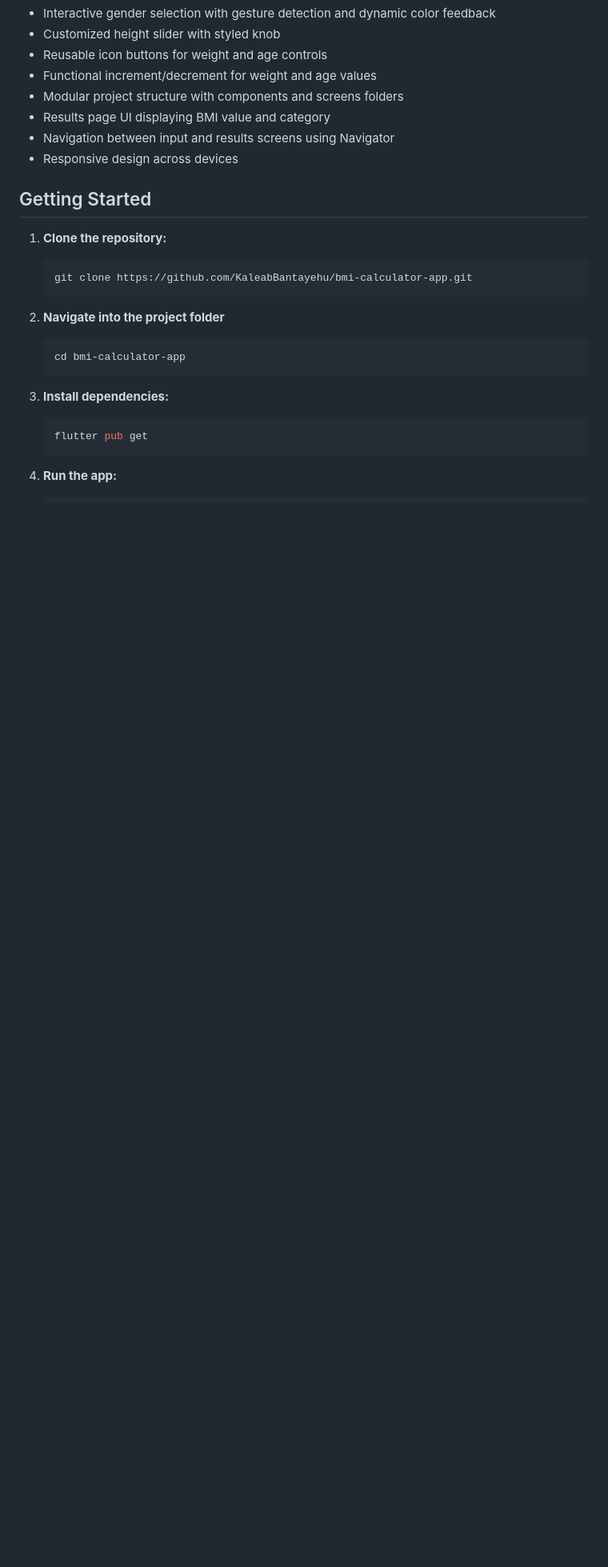
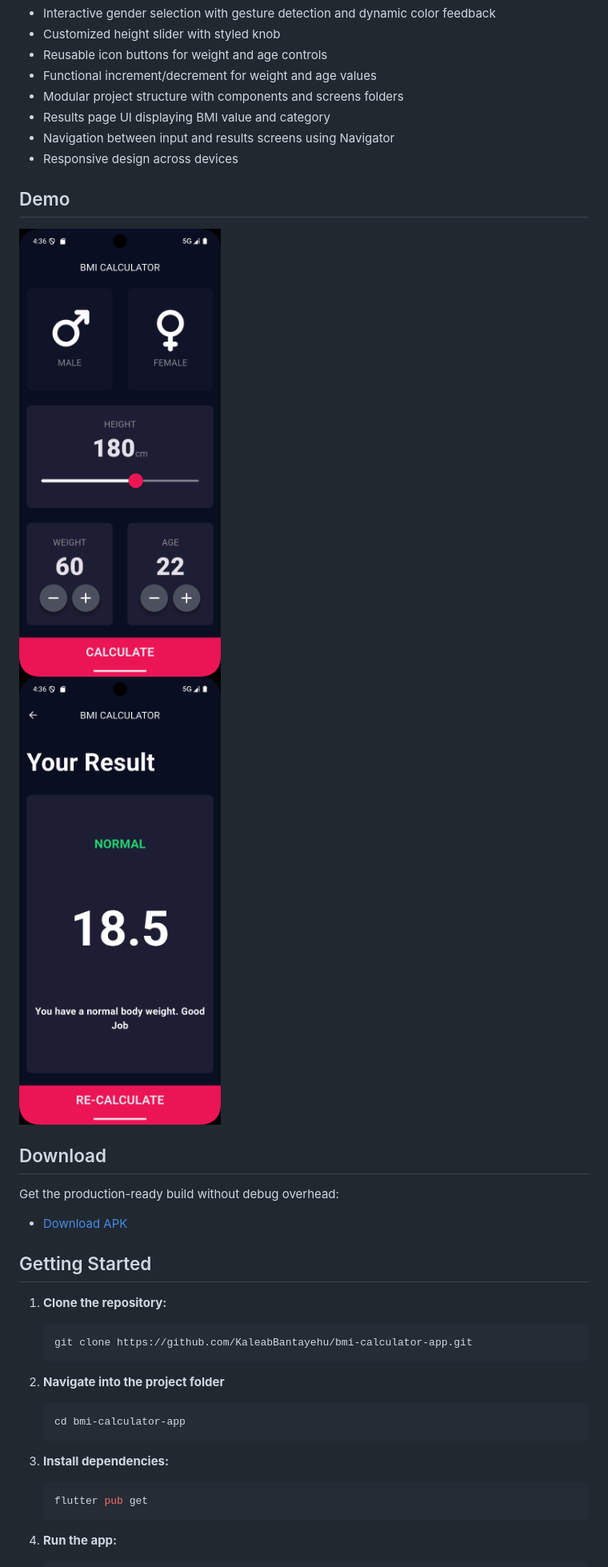
Before and after one commit to KaleabBantayehu/bmi-calculator-app, a Markdown page: README.md, the part around the change. Shown: that part at 80% size. Drawn GitHub-style; pictures changed too: assets/screenshots/home.png (added), assets/screenshots/results.png (added); blank space fills up the shorter version.

Commit message:
docs: add demo screenshots and release download section

```diff
--- a/README.md
+++ b/README.md
@@ -16,6 +16,19 @@ This project demonstrates custom theming, reusable widgets, input handling, navi
 - Results page UI displaying BMI value and category
 - Navigation between input and results screens using Navigator
 - Responsive design across devices
+
+## Demo
+
+![Home Screen](assets/screenshots/home.png)
+![Results Screen](assets/screenshots/results.png)
+
+
+## Download
+
+Get the production-ready build without debug overhead:
+
+- [Download APK](https://github.com/KaleabBantayehu/bmi-calculator-app/releases/latest)
+
 
 ## Getting Started
 
```
